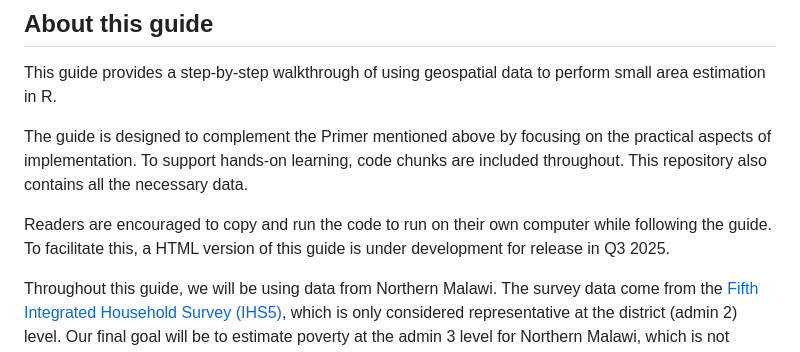
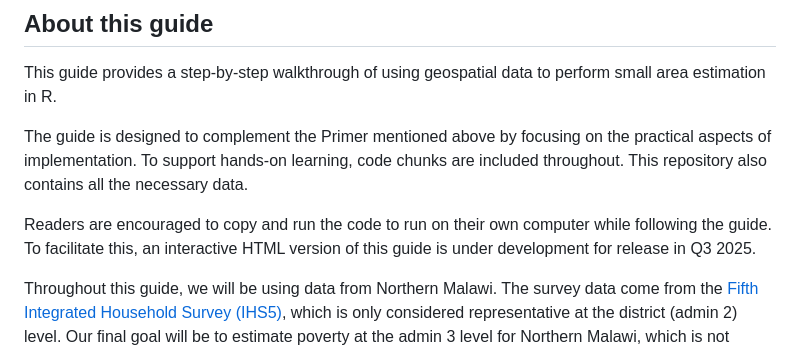
Before and after one commit to ESCAP-SD/geospatialSAEhowto, a Markdown page: README.md, the part around the change. Rendered like a GitHub page.

```diff
--- a/README.md
+++ b/README.md
@@ -32,7 +32,7 @@ This guide provides a step-by-step walkthrough of using geospatial data to perfo
 
 The guide is designed to complement the Primer mentioned above by focusing on the practical aspects of implementation. To support hands-on learning, code chunks are included throughout. This repository also contains all the necessary data.
 
-Readers are encouraged to copy and run the code to run on their own computer while following the guide. To facilitate this, a HTML version of this guide is under development for release in Q3 2025.
+Readers are encouraged to copy and run the code to run on their own computer while following the guide. To facilitate this, an interactive HTML version of this guide is under development for release in Q3 2025.
 
 Throughout this guide, we will be using data from Northern Malawi. The survey data come from the [Fifth Integrated Household Survey (IHS5)](https://microdata.worldbank.org/index.php/catalog/3818), which is only considered representative at the district (admin 2) level. Our final goal will be to estimate poverty at the admin 3 level for Northern Malawi, which is not possible with the raw survey data – many admin 3 areas have no survey observations at all and those that do tend to have a small sample size.
 
```
